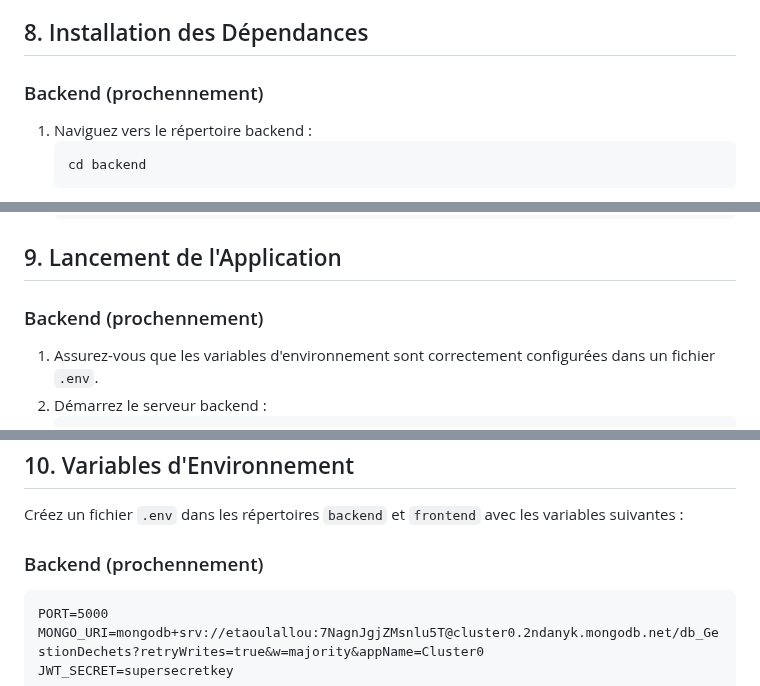
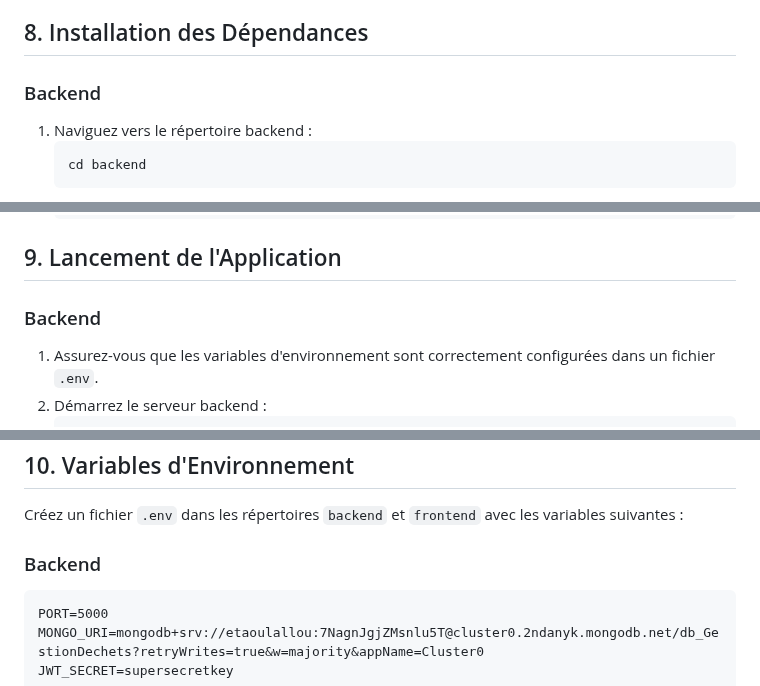
Before and after one commit to Taoulallou-mehdi/PFA, a Markdown page: README.md, 3 parts joined by grey strips. GitHub-like rendering.

````diff
--- a/README.md
+++ b/README.md
@@ -59,7 +59,7 @@ Ce projet allie technologie mobile et intelligence artificielle pour améliorer
 
 ## 8. Installation des Dépendances
 
-### Backend (prochennement)
+### Backend
 
 1. Naviguez vers le répertoire backend :
     ```sh
@@ -83,7 +83,7 @@ Ce projet allie technologie mobile et intelligence artificielle pour améliorer
 
 ## 9. Lancement de l'Application
 
-### Backend (prochennement)
+### Backend
 
 1. Assurez-vous que les variables d'environnement sont correctement configurées dans un fichier `.env`.
 2. Démarrez le serveur backend :
@@ -103,7 +103,7 @@ Ce projet allie technologie mobile et intelligence artificielle pour améliorer
 
 Créez un fichier `.env` dans les répertoires `backend` et `frontend` avec les variables suivantes :
 
-### Backend (prochennement)
+### Backend
 
 ```
 PORT=5000
````
